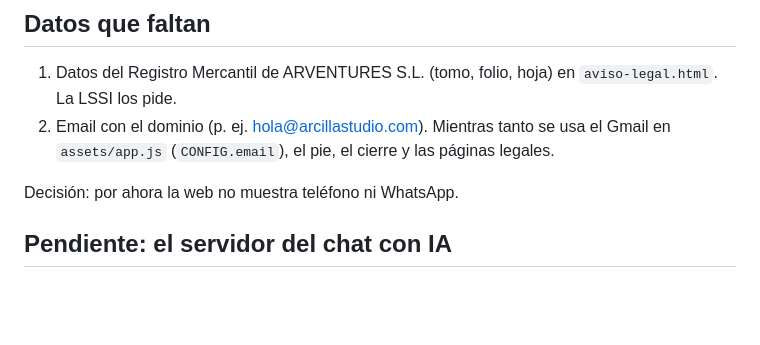
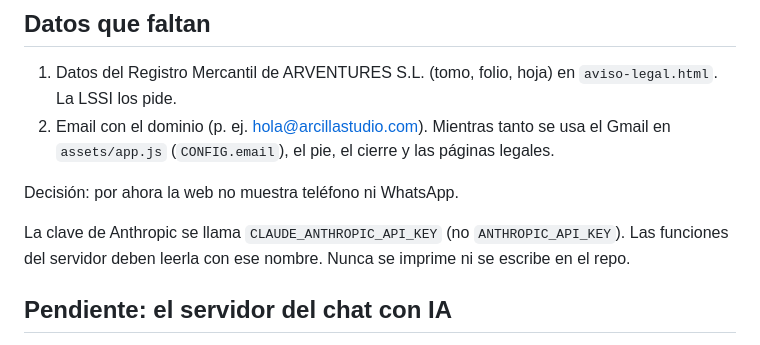
Before and after one commit to ajoered/customia, a Markdown page: web/README.md, the part around the change. Rendered like a GitHub page; blank space fills up the shorter version.

Commit message:
README: nombre de la clave de Anthropic
Co-Authored-By: Claude Opus 5.5 <noreply@anthropic.com>
Claude-Session: https://claude.ai/code/session_01N9XP3WXkcRg1ZguauL4pFA

```diff
--- a/web/README.md
+++ b/web/README.md
@@ -33,6 +33,8 @@ web/
 
 Decisión: por ahora la web no muestra teléfono ni WhatsApp.
 
+La clave de Anthropic se llama `CLAUDE_ANTHROPIC_API_KEY` (no `ANTHROPIC_API_KEY`). Las funciones del servidor deben leerla con ese nombre. Nunca se imprime ni se escribe en el repo.
+
 ## Pendiente: el servidor del chat con IA
 
 Ahora mismo el chat funciona en modo guiado: preguntas fijas y la cuenta hecha en el navegador. La versión con IA está empezada en `lib/claude.js`. Usa Claude con un historial que solo se añade y nunca se edita, una herramienta que enseña el diagnóstico y un límite diario de conversaciones. Faltan:
```
